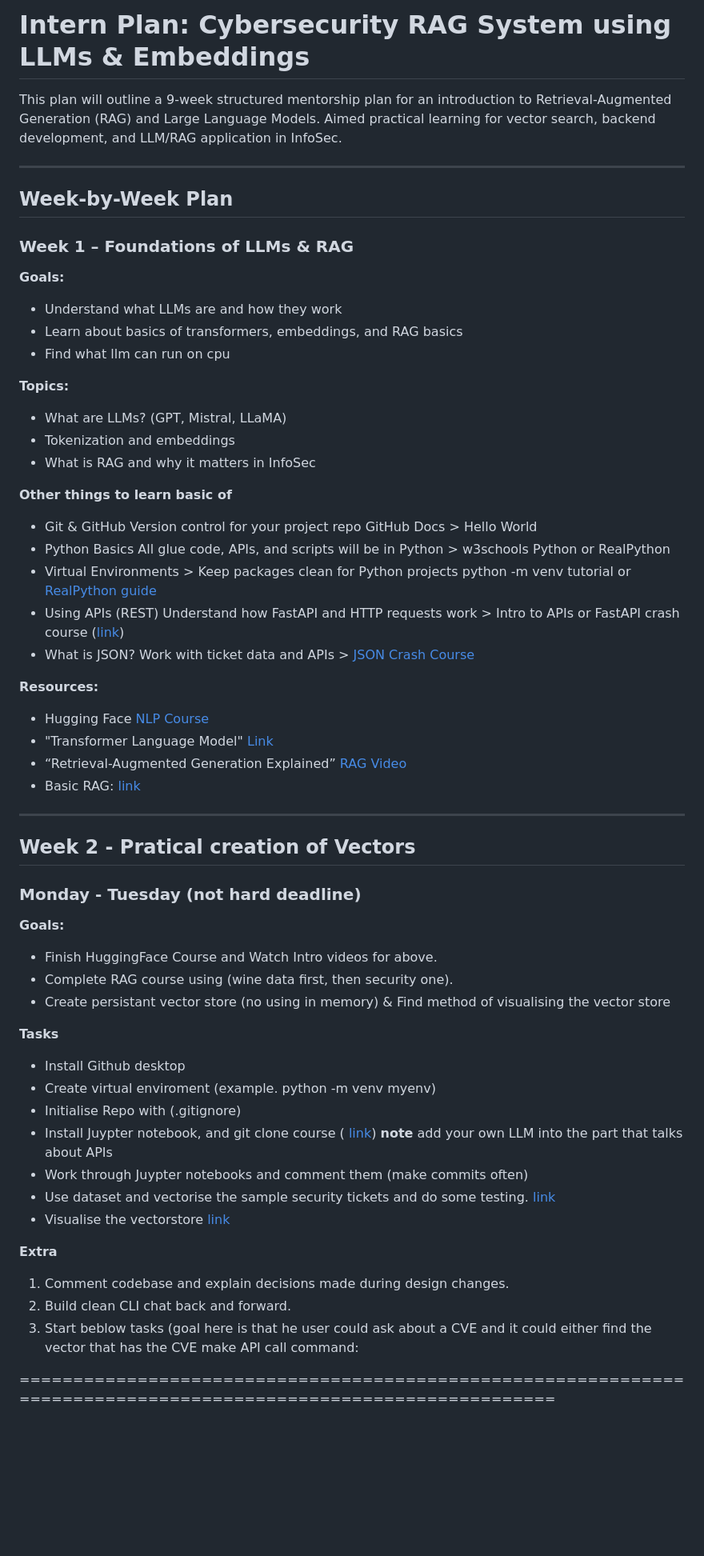
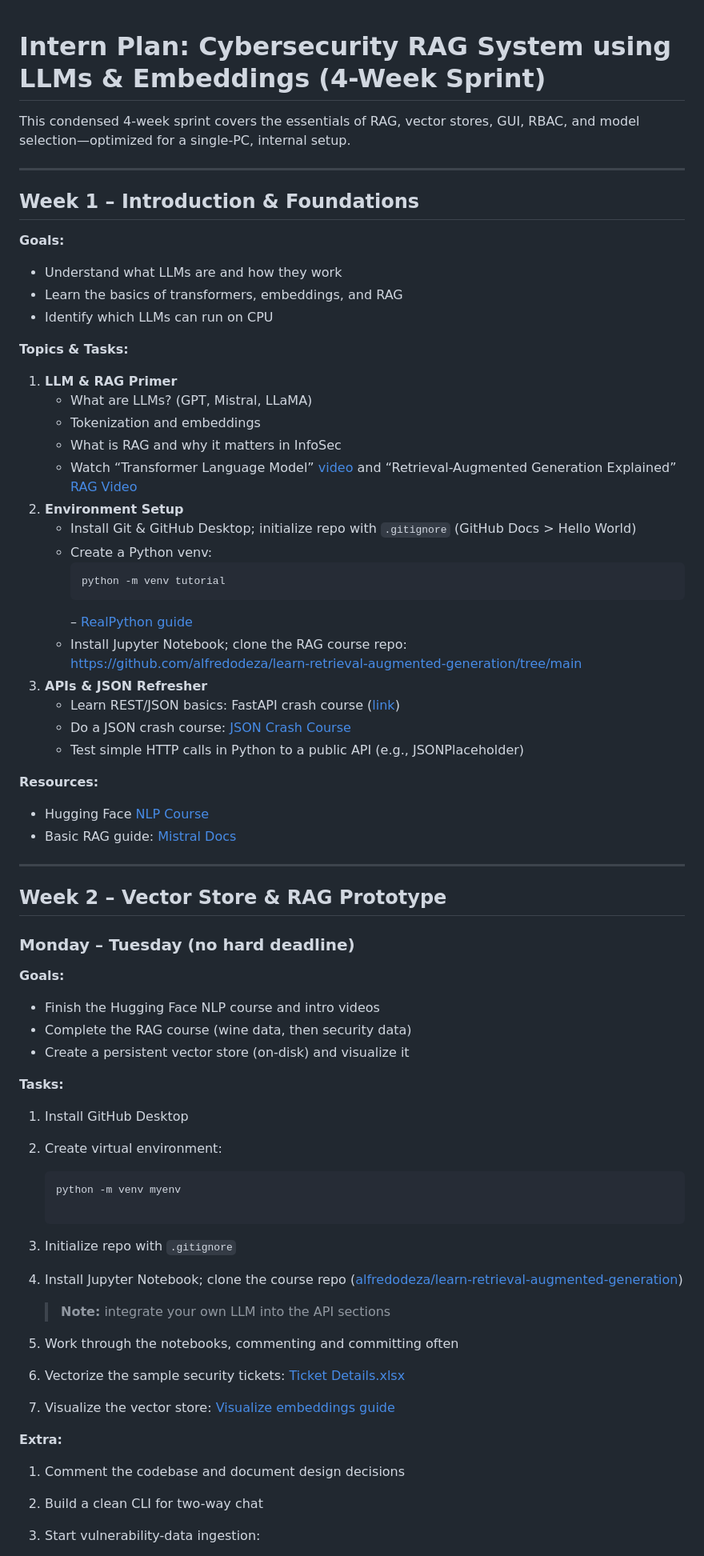
Before and after one commit to PatrickAcheson/Learning-Plan-Cybersecurity-RAG-System, a Markdown page: README.md, the part around one of its changes. Shown at 80% size. Drawn GitHub-style; blank space fills up the shorter version.

````diff
--- a/README.md
+++ b/README.md
@@ -1,61 +1,72 @@
-# Intern Plan: Cybersecurity RAG System using LLMs & Embeddings
 
-This plan will outline a 9-week structured mentorship plan for an introduction to Retrieval-Augmented Generation (RAG) and Large Language Models. Aimed practical learning for vector search, backend development, and LLM/RAG application in InfoSec.
+# Intern Plan: Cybersecurity RAG System using LLMs & Embeddings (4-Week Sprint)
+
+This condensed 4-week sprint covers the essentials of RAG, vector stores, GUI, RBAC, and model selection—optimized for a single-PC, internal setup.
 
 ---
 
-## Week-by-Week Plan
-
-### Week 1 – Foundations of LLMs & RAG
+## Week 1 – Introduction & Foundations
 
 **Goals:**
 - Understand what LLMs are and how they work
-- Learn about basics of transformers, embeddings, and RAG basics
-- Find what llm can run on cpu
+- Learn the basics of transformers, embeddings, and RAG
+- Identify which LLMs can run on CPU
 
-**Topics:**
-- What are LLMs? (GPT, Mistral, LLaMA)
-- Tokenization and embeddings
-- What is RAG and why it matters in InfoSec
-
-**Other things to learn basic of**
-- Git & GitHub	Version control for your project repo	GitHub Docs > Hello World
-- Python Basics	All glue code, APIs, and scripts will be in Python	> w3schools Python or RealPython
-- Virtual Environments	> Keep packages clean for Python projects	python -m venv tutorial or [RealPython guide](https://realpython.com/python-virtual-environments-a-primer/)
-- Using APIs (REST)	Understand how FastAPI and HTTP requests work	> Intro to APIs or FastAPI crash course ([link](https://documenter.getpostman.com/view/664302/S1ENwy59))
-- What is JSON?	Work with ticket data and APIs	> [JSON Crash Course](https://dev.to/talibackend/json-crash-course-4pof)
+**Topics & Tasks:**
+1. **LLM & RAG Primer**
+   - What are LLMs? (GPT, Mistral, LLaMA)
+   - Tokenization and embeddings
+   - What is RAG and why it matters in InfoSec
+   - Watch “Transformer Language Model” [video](https://www.youtube.com/watch?v=-QH8fRhqFHM) and “Retrieval-Augmented Generation Explained” [RAG Video](https://youtu.be/5Y3a61o0jFQ?feature=shared)
+2. **Environment Setup**
+   - Install Git & GitHub Desktop; initialize repo with `.gitignore` (GitHub Docs > Hello World)
+   - Create a Python venv:
+     ```bash
+     python -m venv tutorial
+     ```
+     – [RealPython guide](https://realpython.com/python-virtual-environments-a-primer/)
+   - Install Jupyter Notebook; clone the RAG course repo:
+     https://github.com/alfredodeza/learn-retrieval-augmented-generation/tree/main
+3. **APIs & JSON Refresher**
+   - Learn REST/JSON basics: FastAPI crash course ([link](https://documenter.getpostman.com/view/664302/S1ENwy59))
+   - Do a JSON crash course: [JSON Crash Course](https://dev.to/talibackend/json-crash-course-4pof)
+   - Test simple HTTP calls in Python to a public API (e.g., JSONPlaceholder)
 
 **Resources:**
 - Hugging Face [NLP Course](https://huggingface.co/learn/nlp-course/chapter1)
-- "Transformer Language Model" [Link](https://www.youtube.com/watch?v=-QH8fRhqFHM)
-- “Retrieval-Augmented Generation Explained” [RAG Video](https://youtu.be/5Y3a61o0jFQ?feature=shared)
-- Basic RAG: [link](https://docs.mistral.ai/guides/rag/)
+- Basic RAG guide: [Mistral Docs](https://docs.mistral.ai/guides/rag/)
 
 ---
-## Week 2 - Pratical creation of Vectors
 
-### Monday - Tuesday (not hard deadline)
+## Week 2 – Vector Store & RAG Prototype
+
+### Monday – Tuesday (no hard deadline)
 
 **Goals:**
-- Finish HuggingFace Course and Watch Intro videos for above.
-- Complete RAG course using (wine data first, then security one).
-- Create persistant vector store (no using in memory) & Find method of visualising the vector store
+- Finish the Hugging Face NLP course and intro videos
+- Complete the RAG course (wine data, then security data)
+- Create a persistent vector store (on-disk) and visualize it
 
-**Tasks**
-- Install Github desktop
-- Create virtual enviroment (example. python -m venv myenv)
-- Initialise Repo with (.gitignore)
-- Install Juypter notebook, and git clone course ( [link](https://github.com/alfredodeza/learn-retrieval-augmented-generation/tree/main)) **note** add your own LLM into the part that talks about APIs
-- Work through Juypter notebooks and comment them (make commits often)
-- Use dataset and vectorise the sample security tickets and do some testing. [link](https://github.com/PatrickAcheson/Learning-Plan-Cybersecurity-RAG-System/blob/main/Ticket%20Details.xlsx)
-- Visualise the vectorstore [link](https://medium.com/@sarmadafzalj/visualize-vector-embeddings-in-a-rag-system-89d0c44a3be4)
+**Tasks:**
+1. Install GitHub Desktop
+2. Create virtual environment:
+   ```bash
+   python -m venv myenv
 
-**Extra**
+3. Initialize repo with `.gitignore`
+4. Install Jupyter Notebook; clone the course repo
+   ([alfredodeza/learn-retrieval-augmented-generation](https://github.com/alfredodeza/learn-retrieval-augmented-generation/tree/main))
 
-1. Comment codebase and explain decisions made during design changes.
-2. Build clean CLI chat back and forward.
-3. Start beblow tasks (goal here is that he user could ask about a CVE and it could either find the vector that has the CVE make API call command:
+   > **Note:** integrate your own LLM into the API sections
+5. Work through the notebooks, commenting and committing often
+6. Vectorize the sample security tickets:
+   [Ticket Details.xlsx](https://github.com/PatrickAcheson/Learning-Plan-Cybersecurity-RAG-System/blob/main/Ticket%20Details.xlsx)
+7. Visualize the vector store:
+   [Visualize embeddings guide](https://medium.com/@sarmadafzalj/visualize-vector-embeddings-in-a-rag-system-89d0c44a3be4)
 
+**Extra:**
 
-================================================================================================================
+1. Comment the codebase and document design decisions
+2. Build a clean CLI for two-way chat
+3. Start vulnerability-data ingestion:
 
````
Also changed, not shown: other parts of README.md (+78 -21 lines).
